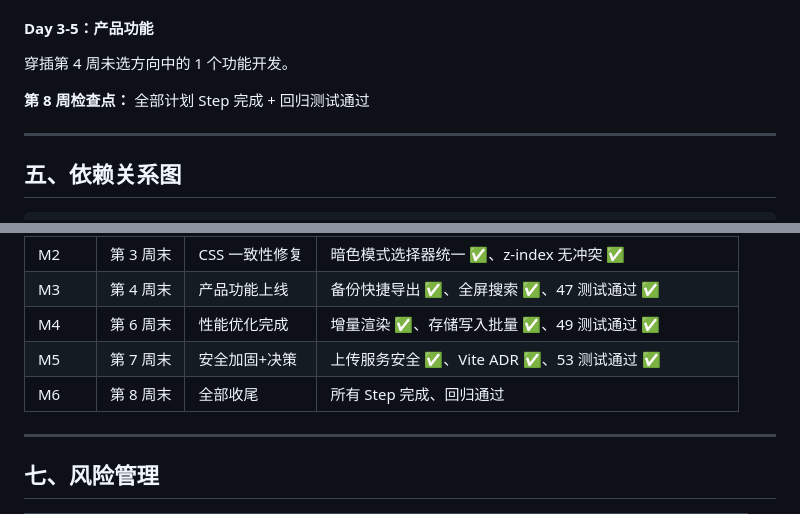
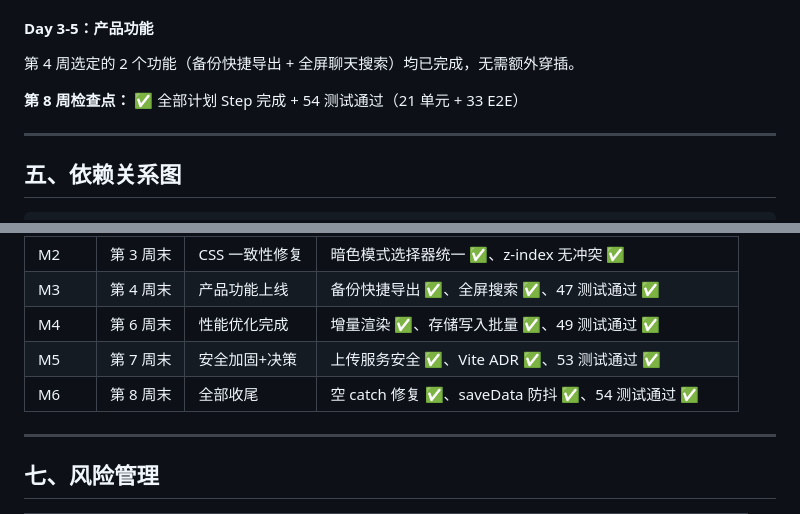
Before and after one commit to Sirius-Peng/chatbot-re, a Markdown page: docs/improvement-plan.md, 2 parts joined by grey strips. GitHub-like rendering.

Commit message:
docs: mark Week 8 steps complete and M6 milestone achieved

```diff
--- a/docs/improvement-plan.md
+++ b/docs/improvement-plan.md
@@ -524,9 +524,9 @@ html[data-theme="dark"] .glass {
 
 #### Day 3-5：产品功能
 
-穿插第 4 周未选方向中的 1 个功能开发。
+第 4 周选定的 2 个功能（备份快捷导出 + 全屏聊天搜索）均已完成，无需额外穿插。
 
-**第 8 周检查点：** 全部计划 Step 完成 + 回归测试通过
+**第 8 周检查点：** ✅ 全部计划 Step 完成 + 54 测试通过（21 单元 + 33 E2E）
 
 ---
 
@@ -582,7 +582,7 @@ html[data-theme="dark"] .glass {
 | M3 | 第 4 周末 | 产品功能上线 | 备份快捷导出 ✅、全屏搜索 ✅、47 测试通过 ✅ |
 | M4 | 第 6 周末 | 性能优化完成 | 增量渲染 ✅、存储写入批量 ✅、49 测试通过 ✅ |
 | M5 | 第 7 周末 | 安全加固+决策 | 上传服务安全 ✅、Vite ADR ✅、53 测试通过 ✅ |
-| M6 | 第 8 周末 | 全部收尾 | 所有 Step 完成、回归通过 |
+| M6 | 第 8 周末 | 全部收尾 | 空 catch 修复 ✅、saveData 防抖 ✅、54 测试通过 ✅ |
 
 ---
 
```
